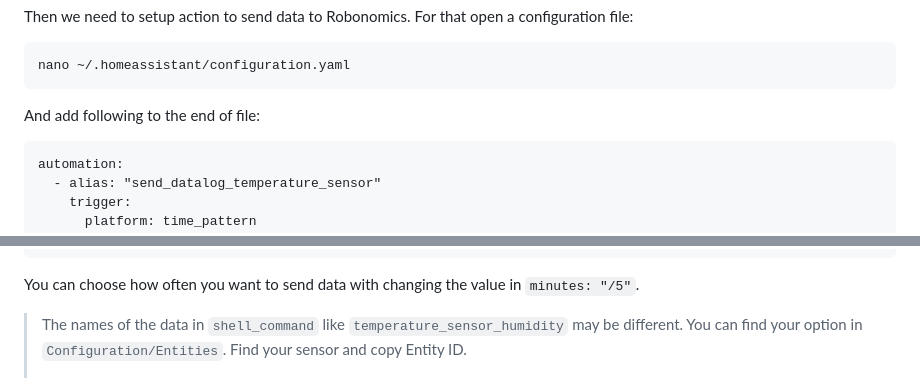
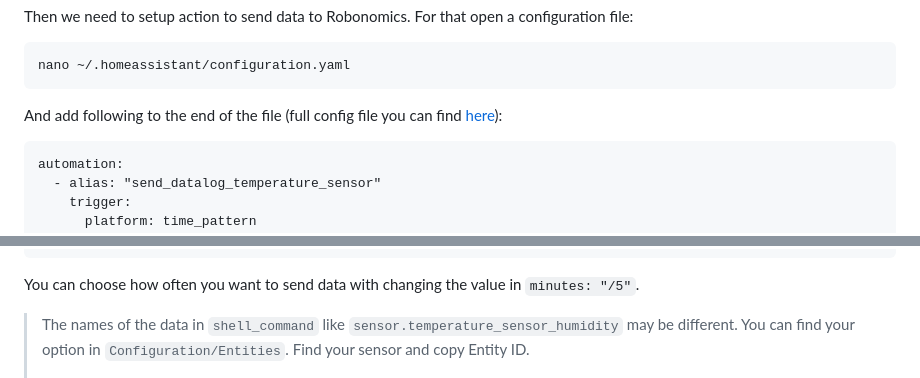
Before and after one commit to dergudzon/robonomics-smarthome, a Markdown page: xiaomi_gateway.md, 2 parts joined by grey strips. GitHub-like rendering.

````diff
--- a/xiaomi_gateway.md
+++ b/xiaomi_gateway.md
@@ -39,7 +39,7 @@ Then we need to setup action to send data to Robonomics. For that open a configu
 nano ~/.homeassistant/configuration.yaml
 ```
 
-And add following to the end of file:
+And add following to the end of the file (full config file you can find [here](configuration.yaml)):
 
 ```
 automation:
@@ -65,7 +65,7 @@ shell_command:
 
 You can choose how often you want to send data with changing the value in `minutes: "/5"`.
 
->The names of the data in `shell_command` like `temperature_sensor_humidity` may be different. You can find your option in `Configuration/Entities`. Find your sensor and copy Entity ID.
+>The names of the data in `shell_command` like `sensor.temperature_sensor_humidity` may be different. You can find your option in `Configuration/Entities`. Find your sensor and copy Entity ID.
 >
 >![entity_id](media/entity_id.png)
 
````
Also changed, not shown: raspberry_setup.md (+33 -10 lines), vacuum_connect.md (+1 -1 lines), media/screen.png (added), 1 other file.
